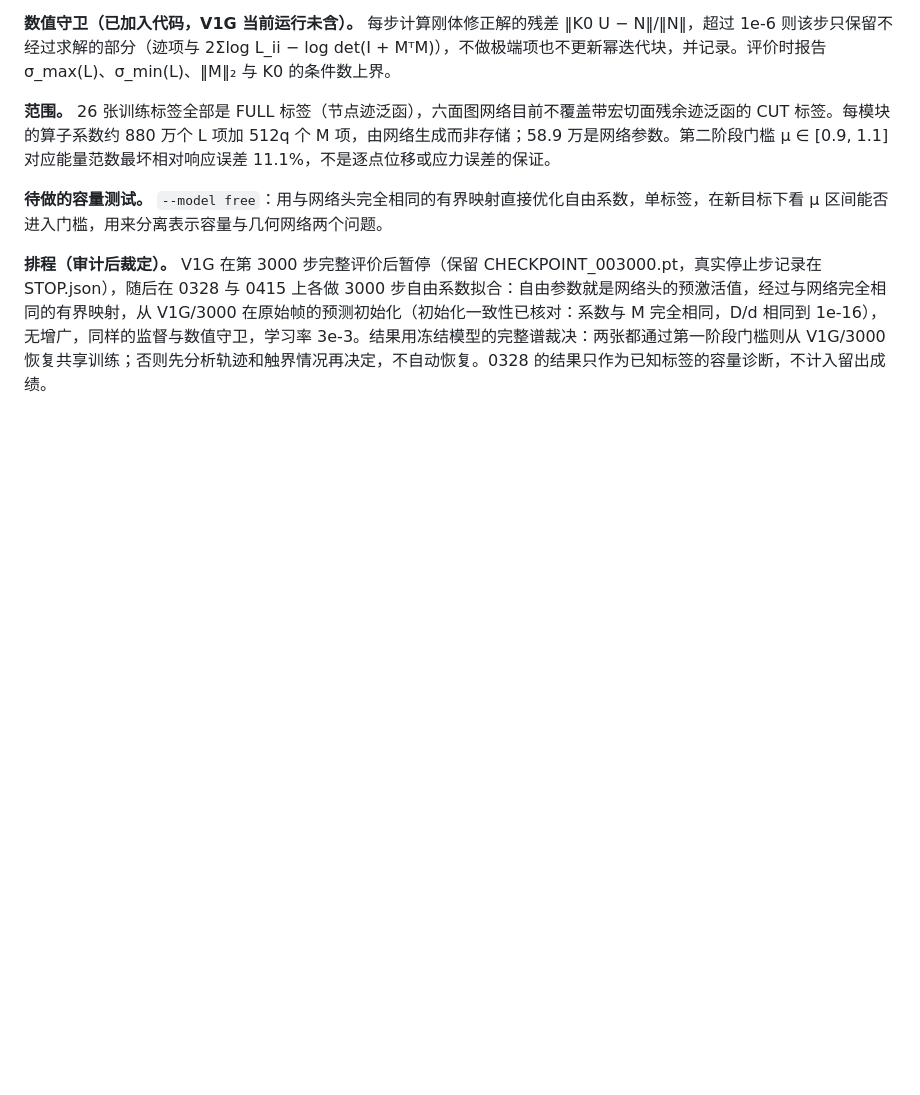
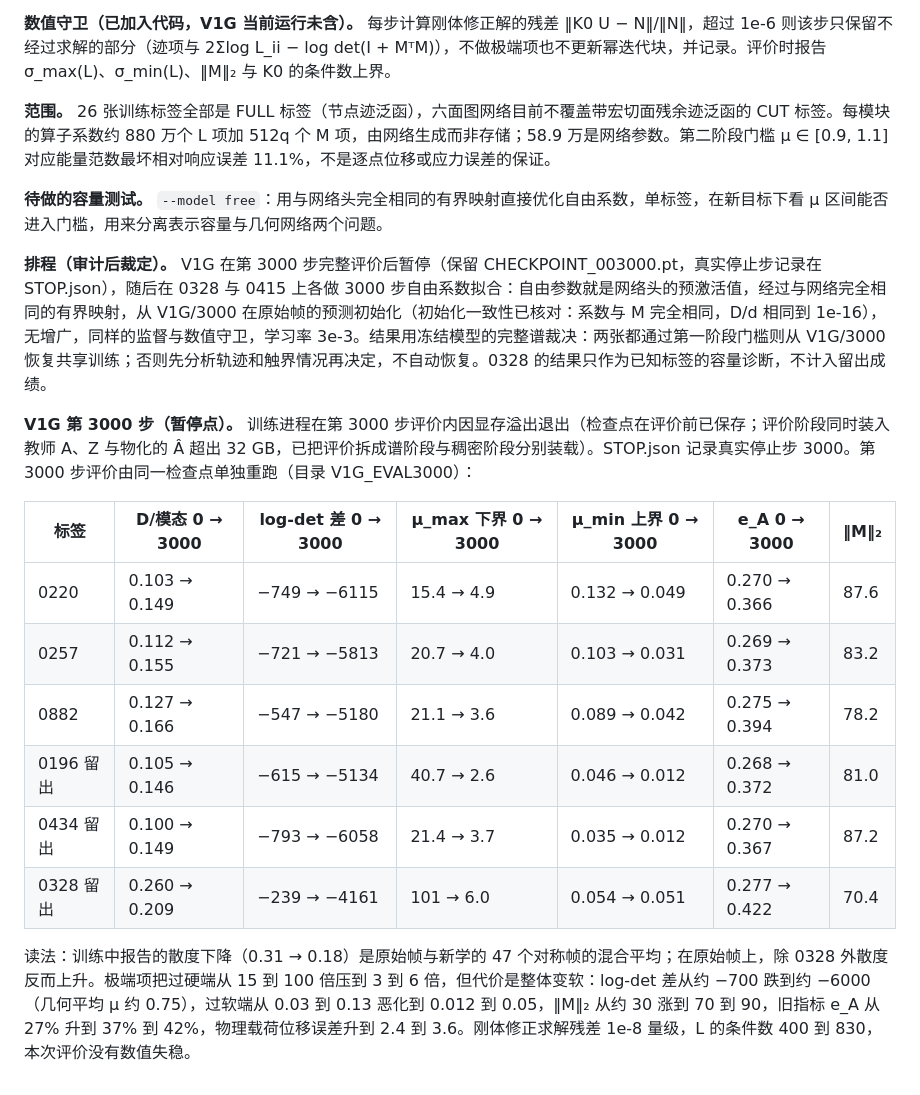
Before and after one commit to fanzhirui1004-source/curly-octo-goggles, a Markdown page: docs/SUPERELEMENT_PROGRESS_20260912.md, the part around the change. Rendered like a GitHub page; blank space fills up the shorter version.

Commit message:
Progress notes: V1G step-3000 evaluation at the pause point
Co-Authored-By: Claude Fable 5.1 <noreply@anthropic.com>
Claude-Session: https://claude.ai/code/session_0114mFUC9kQKF8s1RT519QXM

```diff
--- a/docs/SUPERELEMENT_PROGRESS_20260912.md
+++ b/docs/SUPERELEMENT_PROGRESS_20260912.md
@@ -108,3 +108,16 @@ V1C（白化对偶）、V1D（off_scale 10）、V1E（物理载荷对偶 + 柔
 **待做的容量测试。** `--model free`：用与网络头完全相同的有界映射直接优化自由系数，单标签，在新目标下看 μ 区间能否进入门槛，用来分离表示容量与几何网络两个问题。
 
 **排程（审计后裁定）。** V1G 在第 3000 步完整评价后暂停（保留 CHECKPOINT_003000.pt，真实停止步记录在 STOP.json），随后在 0328 与 0415 上各做 3000 步自由系数拟合：自由参数就是网络头的预激活值，经过与网络完全相同的有界映射，从 V1G/3000 在原始帧的预测初始化（初始化一致性已核对：系数与 M 完全相同，D/d 相同到 1e-16），无增广，同样的监督与数值守卫，学习率 3e-3。结果用冻结模型的完整谱裁决：两张都通过第一阶段门槛则从 V1G/3000 恢复共享训练；否则先分析轨迹和触界情况再决定，不自动恢复。0328 的结果只作为已知标签的容量诊断，不计入留出成绩。
+
+**V1G 第 3000 步（暂停点）。** 训练进程在第 3000 步评价内因显存溢出退出（检查点在评价前已保存；评价阶段同时装入教师 A、Z 与物化的 Â 超出 32 GB，已把评价拆成谱阶段与稠密阶段分别装载）。STOP.json 记录真实停止步 3000。第 3000 步评价由同一检查点单独重跑（目录 V1G_EVAL3000）：
+
+| 标签 | D/模态 0 → 3000 | log-det 差 0 → 3000 | μ_max 下界 0 → 3000 | μ_min 上界 0 → 3000 | e_A 0 → 3000 | ‖M‖₂ |
+|---|---|---|---|---|---|---|
+| 0220 | 0.103 → 0.149 | −749 → −6115 | 15.4 → 4.9 | 0.132 → 0.049 | 0.270 → 0.366 | 87.6 |
+| 0257 | 0.112 → 0.155 | −721 → −5813 | 20.7 → 4.0 | 0.103 → 0.031 | 0.269 → 0.373 | 83.2 |
+| 0882 | 0.127 → 0.166 | −547 → −5180 | 21.1 → 3.6 | 0.089 → 0.042 | 0.275 → 0.394 | 78.2 |
+| 0196 留出 | 0.105 → 0.146 | −615 → −5134 | 40.7 → 2.6 | 0.046 → 0.012 | 0.268 → 0.372 | 81.0 |
+| 0434 留出 | 0.100 → 0.149 | −793 → −6058 | 21.4 → 3.7 | 0.035 → 0.012 | 0.270 → 0.367 | 87.2 |
+| 0328 留出 | 0.260 → 0.209 | −239 → −4161 | 101 → 6.0 | 0.054 → 0.051 | 0.277 → 0.422 | 70.4 |
+
+读法：训练中报告的散度下降（0.31 → 0.18）是原始帧与新学的 47 个对称帧的混合平均；在原始帧上，除 0328 外散度反而上升。极端项把过硬端从 15 到 100 倍压到 3 到 6 倍，但代价是整体变软：log-det 差从约 −700 跌到约 −6000（几何平均 μ 约 0.75），过软端从 0.03 到 0.13 恶化到 0.012 到 0.05，‖M‖₂ 从约 30 涨到 70 到 90，旧指标 e_A 从 27% 升到 37% 到 42%，物理载荷位移误差升到 2.4 到 3.6。刚体修正求解残差 1e-8 量级，L 的条件数 400 到 830，本次评价没有数值失稳。
```
